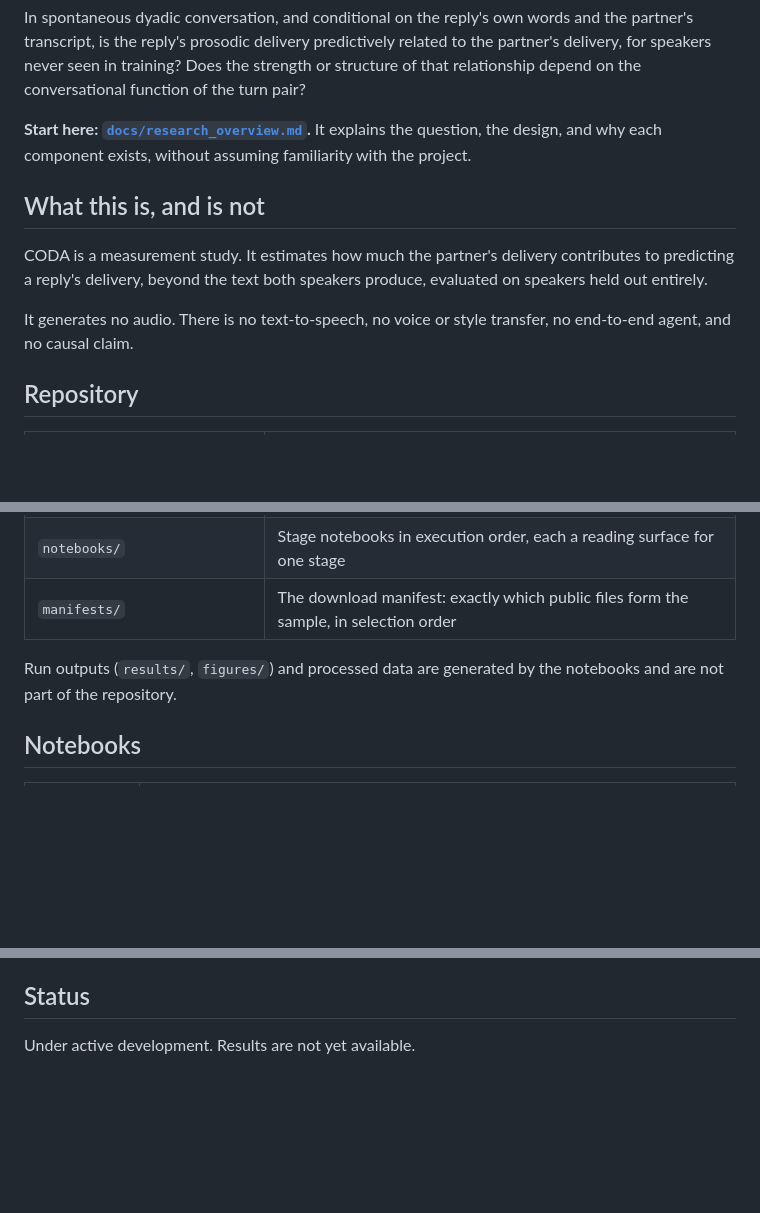
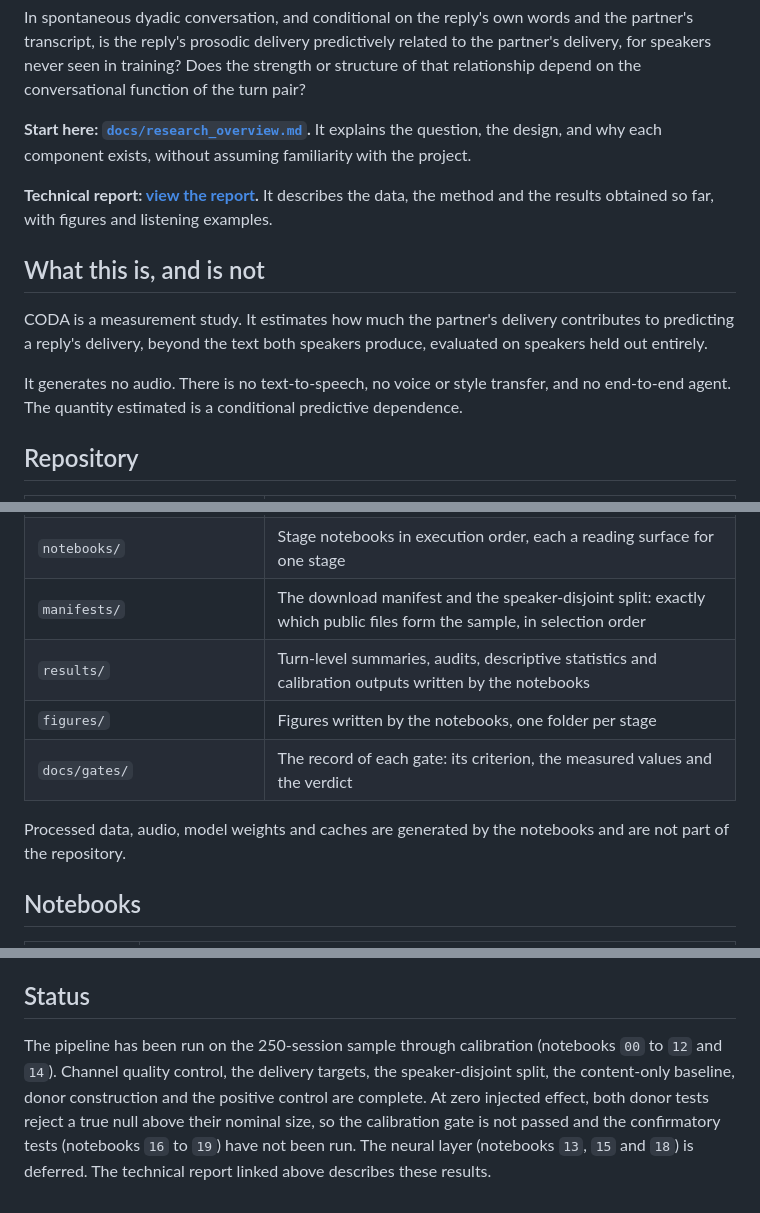
Before and after one commit to alisha971/coda, a Markdown page: README.md, 3 parts joined by grey strips. Rendered like a GitHub page; blank space fills up the shorter version.

Commit message:
docs: link the deployed report

```diff
--- a/README.md
+++ b/README.md
@@ -6,11 +6,13 @@ In spontaneous dyadic conversation, and conditional on the reply's own words and
 
 **Start here: [`docs/research_overview.md`](docs/research_overview.md).** It explains the question, the design, and why each component exists, without assuming familiarity with the project.
 
+**Technical report: [view the report](https://coda-report-lr5a.vercel.app/).** It describes the data, the method and the results obtained so far, with figures and listening examples.
+
 ## What this is, and is not
 
 CODA is a measurement study. It estimates how much the partner's delivery contributes to predicting a reply's delivery, beyond the text both speakers produce, evaluated on speakers held out entirely.
 
-It generates no audio. There is no text-to-speech, no voice or style transfer, no end-to-end agent, and no causal claim.
+It generates no audio. There is no text-to-speech, no voice or style transfer, and no end-to-end agent. The quantity estimated is a conditional predictive dependence.
 
 ## Repository
 
@@ -26,9 +28,12 @@ It generates no audio. There is no text-to-speech, no voice or style transfer, n
 | `configs/` | Corpus, feature, split and condition definitions |
 | `tests/` | The integrity suite, including the leakage checks. It passes before any fit runs |
 | `notebooks/` | Stage notebooks in execution order, each a reading surface for one stage |
-| `manifests/` | The download manifest: exactly which public files form the sample, in selection order |
+| `manifests/` | The download manifest and the speaker-disjoint split: exactly which public files form the sample, in selection order |
+| `results/` | Turn-level summaries, audits, descriptive statistics and calibration outputs written by the notebooks |
+| `figures/` | Figures written by the notebooks, one folder per stage |
+| `docs/gates/` | The record of each gate: its criterion, the measured values and the verdict |
 
-Run outputs (`results/`, `figures/`) and processed data are generated by the notebooks and are not part of the repository.
+Processed data, audio, model weights and caches are generated by the notebooks and are not part of the repository.
 
 ## Notebooks
 
@@ -64,4 +69,4 @@ The Seamless Interaction dataset, naturalistic partition (Agrawal et al., 2025),
 
 ## Status
 
-Under active development. Results are not yet available.
+The pipeline has been run on the 250-session sample through calibration (notebooks `00` to `12` and `14`). Channel quality control, the delivery targets, the speaker-disjoint split, the content-only baseline, donor construction and the positive control are complete. At zero injected effect, both donor tests reject a true null above their nominal size, so the calibration gate is not passed and the confirmatory tests (notebooks `16` to `19`) have not been run. The neural layer (notebooks `13`, `15` and `18`) is deferred. The technical report linked above describes these results.
```
